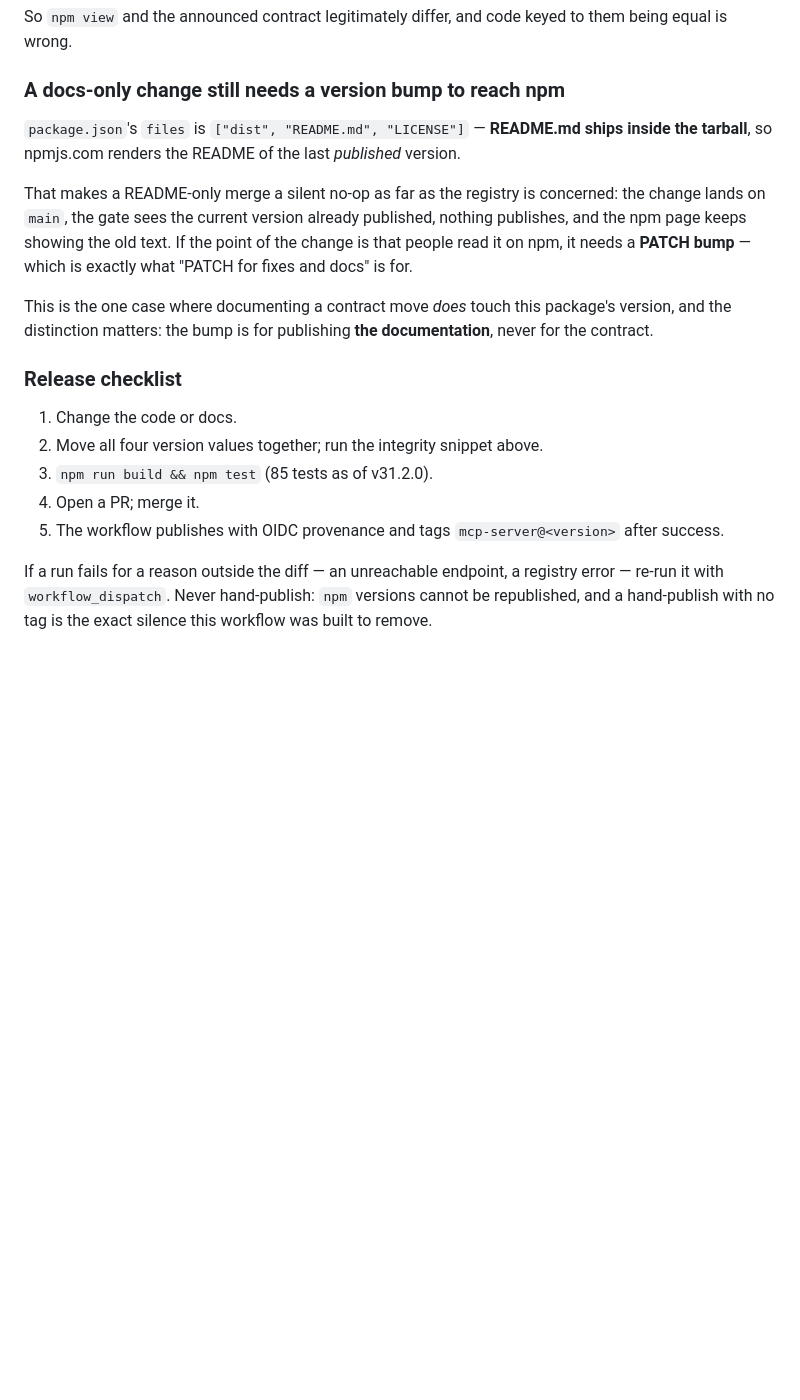
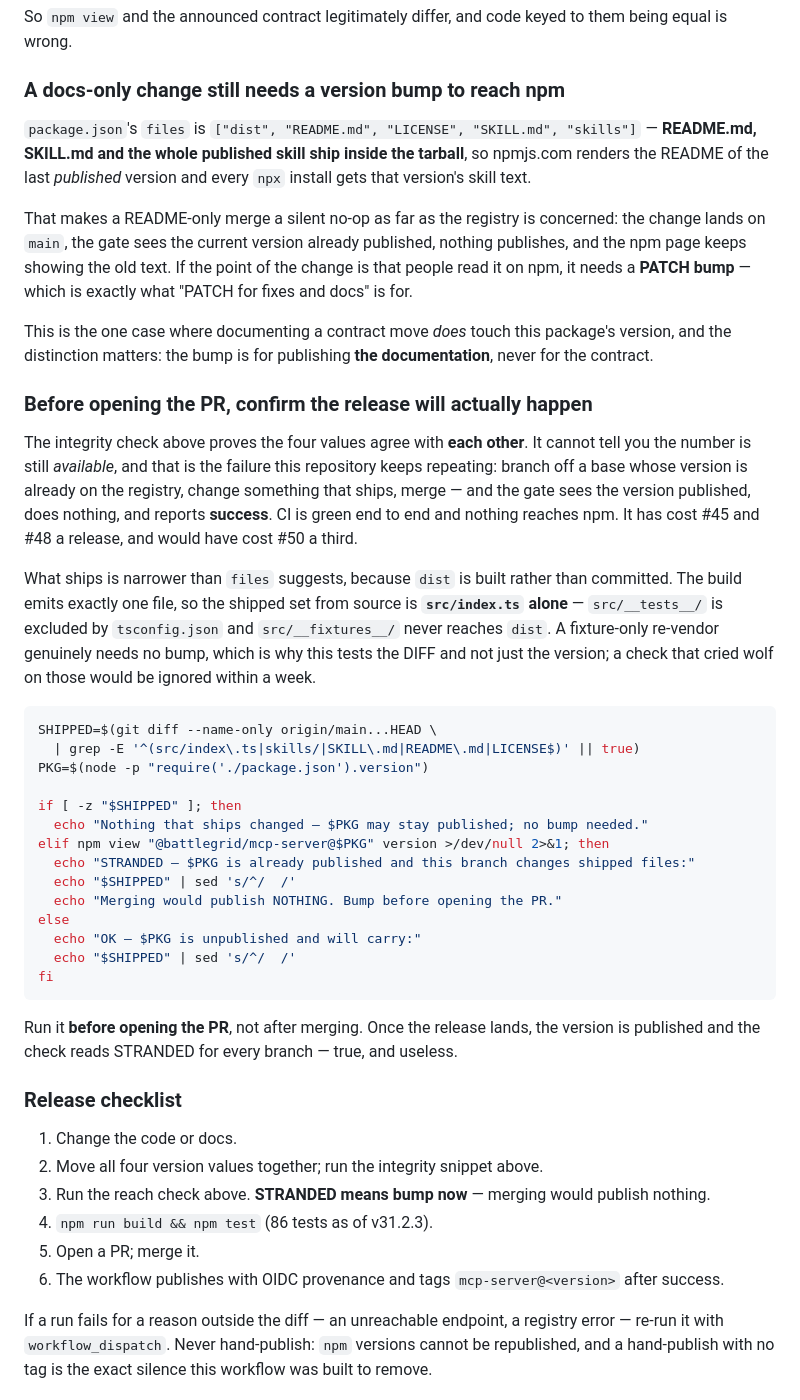
Before and after one commit to playbattlegrid/battlegrid-mcp, a Markdown page: CLAUDE.md, the part around the change. Rendered like a GitHub page; blank space fills up the shorter version.

Commit message:
docs: add the registry reach check to the release rules (#51)
The integrity snippet proves the four version values agree with each other. It
cannot tell you the number is still available — and that is the failure this repo
keeps repeating: branch off a base whose version is already published, change
something that ships, merge, and the gate does nothing while reporting success.
Green CI, nothing on npm. It cost #45 and #48 a release, and would have cost #50 a
third.

Adds a reach check to run before opening the PR, plus checklist step 3.

It tests the DIFF, not just the version, because "already published" is the correct
and expected state for a change that ships nothing — #48's own fixture-only
re-vendor commits needed no bump. A check that flagged those would be ignored within
a week, so it only fires when shipped content moves at an already-published version.

The shipped set is narrower than `files` suggests and was derived from the build
rather than assumed: `dist` is built, not committed, and emits exactly one file, so
from source only `src/index.ts` ships. `src/__tests__/` is excluded by tsconfig and
`src/__fixtures__/` never reaches `dist`.

Validated against four real branch points in this repository — #48 as merged (flags
the skills file, ignores the fixture: it would have caught the bug), #48's
fixture-only commit (correctly silent), #49 and #50 (both flag `src/index.ts`). The
snippet in the doc was extracted verbatim and executed, both branches, rather than
written and left unrun.

Two corrections in the same section, both load-bearing for the rule:
- `files` was documented as `["dist", "README.md", "LICENSE"]`. It has carried
  `SKILL.md` and `skills` for some time, and their shipping is exactly why the
  skills-only #48 needed a bump — the stale list argued the opposite.
- the checklist's test count moves 85 (v31.2.0) to 86 (v31.2.3).

No version bump: CLAUDE.md is maintainer documentation and is not in `files`, so
nothing reaching npm changes. Confirmed by running the new check against this very
diff, which reports no bump needed.


Claude-Session: https://claude.ai/code/session_012PvUTYX6GpPR8awRNF3zNJ

Co-authored-by: Claude <noreply@anthropic.com>

````diff
--- a/CLAUDE.md
+++ b/CLAUDE.md
@@ -82,8 +82,9 @@ wrong.
 
 ### A docs-only change still needs a version bump to reach npm
 
-`package.json`'s `files` is `["dist", "README.md", "LICENSE"]` — **README.md ships inside the
-tarball**, so npmjs.com renders the README of the last *published* version.
+`package.json`'s `files` is `["dist", "README.md", "LICENSE", "SKILL.md", "skills"]` — **README.md,
+SKILL.md and the whole published skill ship inside the tarball**, so npmjs.com renders the README of
+the last *published* version and every `npx` install gets that version's skill text.
 
 That makes a README-only merge a silent no-op as far as the registry is concerned: the change lands
 on `main`, the gate sees the current version already published, nothing publishes, and the npm page
@@ -93,13 +94,48 @@ keeps showing the old text. If the point of the change is that people read it on
 This is the one case where documenting a contract move *does* touch this package's version, and the
 distinction matters: the bump is for publishing **the documentation**, never for the contract.
 
+### Before opening the PR, confirm the release will actually happen
+
+The integrity check above proves the four values agree with **each other**. It cannot tell you the
+number is still *available*, and that is the failure this repository keeps repeating: branch off a
+base whose version is already on the registry, change something that ships, merge — and the gate
+sees the version published, does nothing, and reports **success**. CI is green end to end and
+nothing reaches npm. It has cost #45 and #48 a release, and would have cost #50 a third.
+
+What ships is narrower than `files` suggests, because `dist` is built rather than committed. The
+build emits exactly one file, so the shipped set from source is **`src/index.ts` alone** —
+`src/__tests__/` is excluded by `tsconfig.json` and `src/__fixtures__/` never reaches `dist`. A
+fixture-only re-vendor genuinely needs no bump, which is why this tests the DIFF and not just the
+version; a check that cried wolf on those would be ignored within a week.
+
+```bash
+SHIPPED=$(git diff --name-only origin/main...HEAD \
+  | grep -E '^(src/index\.ts|skills/|SKILL\.md|README\.md|LICENSE$)' || true)
+PKG=$(node -p "require('./package.json').version")
+
+if [ -z "$SHIPPED" ]; then
+  echo "Nothing that ships changed — $PKG may stay published; no bump needed."
+elif npm view "@battlegrid/mcp-server@$PKG" version >/dev/null 2>&1; then
+  echo "STRANDED — $PKG is already published and this branch changes shipped files:"
+  echo "$SHIPPED" | sed 's/^/  /'
+  echo "Merging would publish NOTHING. Bump before opening the PR."
+else
+  echo "OK — $PKG is unpublished and will carry:"
+  echo "$SHIPPED" | sed 's/^/  /'
+fi
+```
+
+Run it **before opening the PR**, not after merging. Once the release lands, the version is
+published and the check reads STRANDED for every branch — true, and useless.
+
 ### Release checklist
 
 1. Change the code or docs.
 2. Move all four version values together; run the integrity snippet above.
-3. `npm run build && npm test` (85 tests as of v31.2.0).
-4. Open a PR; merge it.
-5. The workflow publishes with OIDC provenance and tags `mcp-server@<version>` after success.
+3. Run the reach check above. **STRANDED means bump now** — merging would publish nothing.
+4. `npm run build && npm test` (86 tests as of v31.2.3).
+5. Open a PR; merge it.
+6. The workflow publishes with OIDC provenance and tags `mcp-server@<version>` after success.
 
 If a run fails for a reason outside the diff — an unreachable endpoint, a registry error — re-run it
 with `workflow_dispatch`. Never hand-publish: `npm` versions cannot be republished, and a
````
